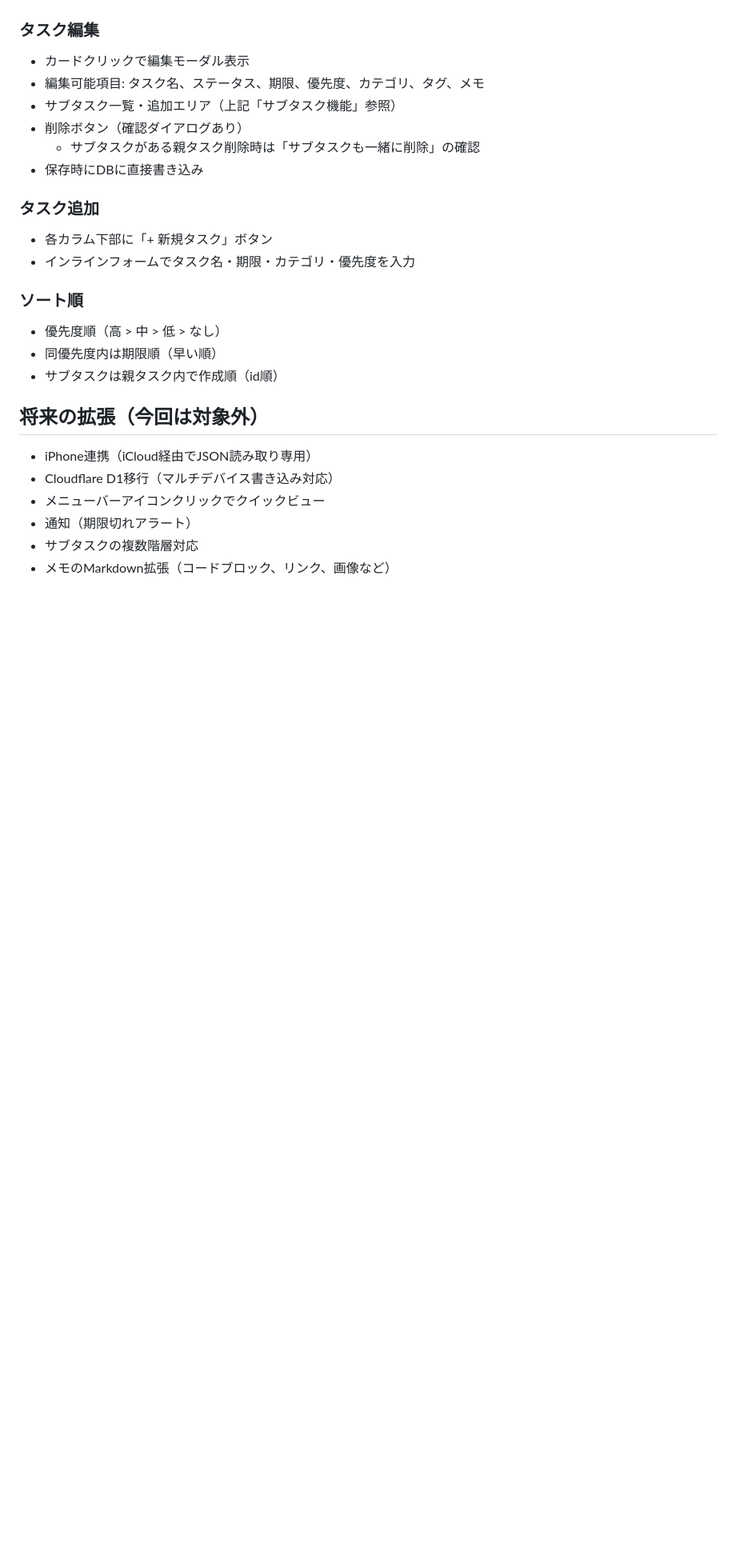
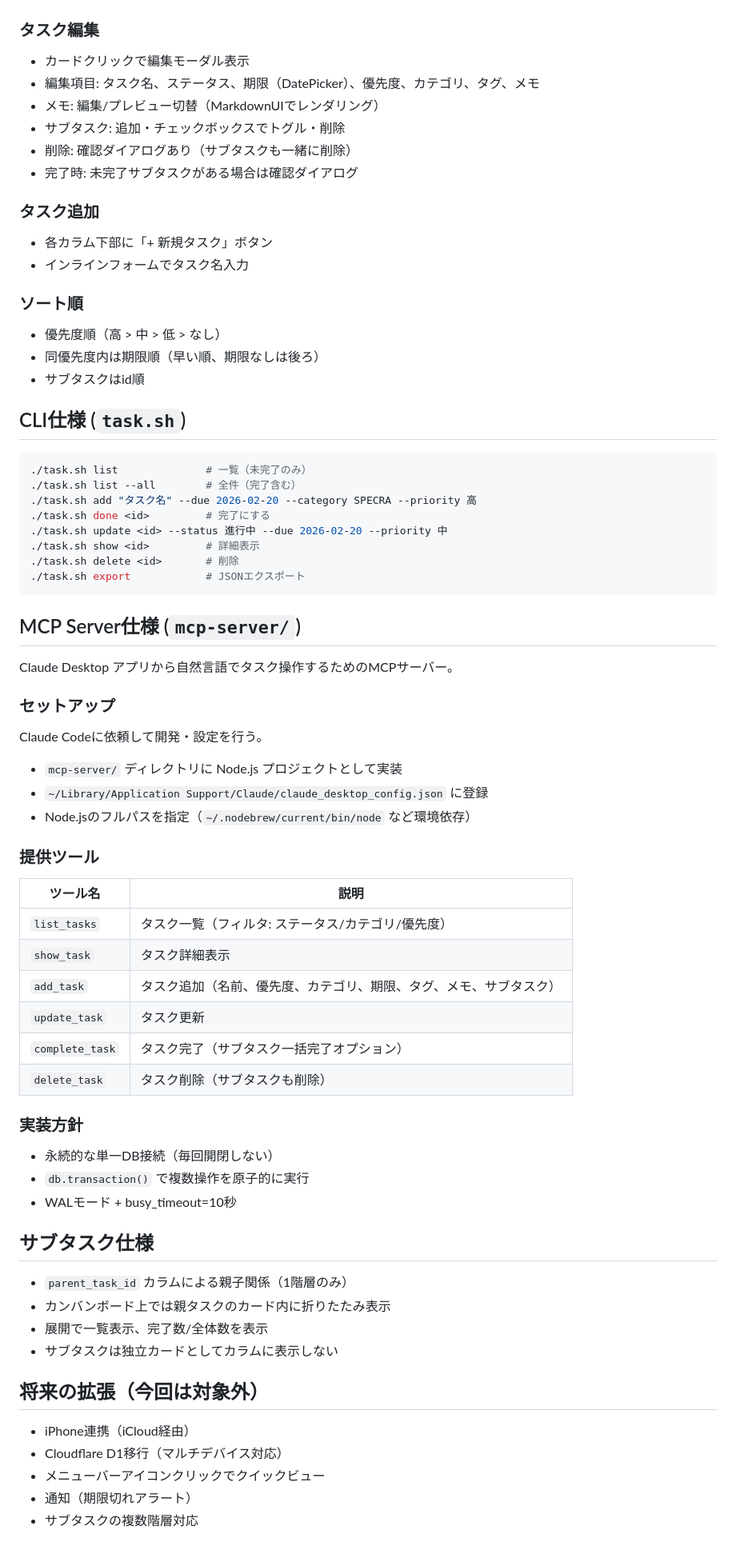
Before and after one commit to mota10025/taskm, a Markdown page: TaskApp_Requirements.md, the part around one of its changes. Shown at 80% size. Rendered like a GitHub page; blank space fills up the shorter version.

````diff
--- a/TaskApp_Requirements.md
+++ b/TaskApp_Requirements.md
@@ -109,25 +107,69 @@ Claude Codeと連携するローカルタスク管理のMacネイティブアプ
 
 ### タスク編集
 - カードクリックで編集モーダル表示
-- 編集可能項目: タスク名、ステータス、期限、優先度、カテゴリ、タグ、メモ
-- サブタスク一覧・追加エリア（上記「サブタスク機能」参照）
-- 削除ボタン（確認ダイアログあり）
-  - サブタスクがある親タスク削除時は「サブタスクも一緒に削除」の確認
-- 保存時にDBに直接書き込み
+- 編集項目: タスク名、ステータス、期限（DatePicker）、優先度、カテゴリ、タグ、メモ
+- メモ: 編集/プレビュー切替（MarkdownUIでレンダリング）
+- サブタスク: 追加・チェックボックスでトグル・削除
+- 削除: 確認ダイアログあり（サブタスクも一緒に削除）
+- 完了時: 未完了サブタスクがある場合は確認ダイアログ
 
 ### タスク追加
 - 各カラム下部に「+ 新規タスク」ボタン
-- インラインフォームでタスク名・期限・カテゴリ・優先度を入力
+- インラインフォームでタスク名入力
 
 ### ソート順
 - 優先度順（高 > 中 > 低 > なし）
-- 同優先度内は期限順（早い順）
-- サブタスクは親タスク内で作成順（id順）
+- 同優先度内は期限順（早い順、期限なしは後ろ）
+- サブタスクはid順
+
+## CLI仕様 (`task.sh`)
+
+```bash
+./task.sh list              # 一覧（未完了のみ）
+./task.sh list --all        # 全件（完了含む）
+./task.sh add "タスク名" --due 2026-02-20 --category SPECRA --priority 高
+./task.sh done <id>         # 完了にする
+./task.sh update <id> --status 進行中 --due 2026-02-20 --priority 中
+./task.sh show <id>         # 詳細表示
+./task.sh delete <id>       # 削除
+./task.sh export            # JSONエクスポート
+```
+
+## MCP Server仕様 (`mcp-server/`)
+
+Claude Desktop アプリから自然言語でタスク操作するためのMCPサーバー。
+
+### セットアップ
+Claude Codeに依頼して開発・設定を行う。
+- `mcp-server/` ディレクトリに Node.js プロジェクトとして実装
+- `~/Library/Application Support/Claude/claude_desktop_config.json` に登録
+- Node.jsのフルパスを指定（`~/.nodebrew/current/bin/node` など環境依存）
+
+### 提供ツール
+| ツール名 | 説明 |
+|----------|------|
+| `list_tasks` | タスク一覧（フィルタ: ステータス/カテゴリ/優先度） |
+| `show_task` | タスク詳細表示 |
+| `add_task` | タスク追加（名前、優先度、カテゴリ、期限、タグ、メモ、サブタスク） |
+| `update_task` | タスク更新 |
+| `complete_task` | タスク完了（サブタスク一括完了オプション） |
+| `delete_task` | タスク削除（サブタスクも削除） |
+
+### 実装方針
+- 永続的な単一DB接続（毎回開閉しない）
+- `db.transaction()` で複数操作を原子的に実行
+- WALモード + busy_timeout=10秒
+
+## サブタスク仕様
+
+- `parent_task_id` カラムによる親子関係（1階層のみ）
+- カンバンボード上では親タスクのカード内に折りたたみ表示
+- 展開で一覧表示、完了数/全体数を表示
+- サブタスクは独立カードとしてカラムに表示しない
 
 ## 将来の拡張（今回は対象外）
-- iPhone連携（iCloud経由でJSON読み取り専用）
-- Cloudflare D1移行（マルチデバイス書き込み対応）
+- iPhone連携（iCloud経由）
+- Cloudflare D1移行（マルチデバイス対応）
 - メニューバーアイコンクリックでクイックビュー
 - 通知（期限切れアラート）
 - サブタスクの複数階層対応
-- メモのMarkdown拡張（コードブロック、リンク、画像など）
````
Also changed, not shown: other parts of TaskApp_Requirements.md (+83 -85 lines), README.md (added, +190 -0 lines).
